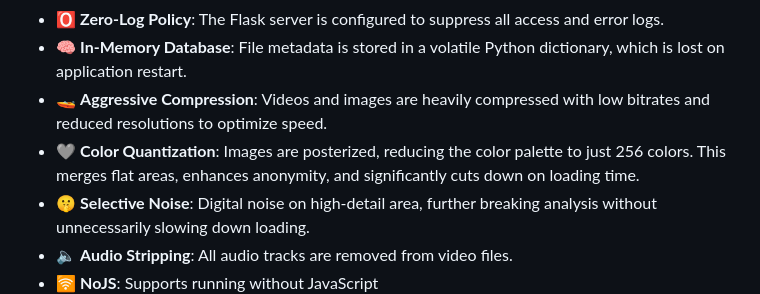
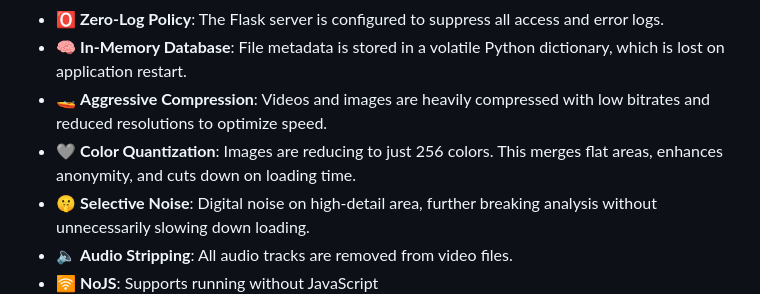
Before and after one commit to BarioIsCoding/AnonymousFileHosting, a Markdown page: README.md, the part around the change. Drawn GitHub-style.

```diff
--- a/README.md
+++ b/README.md
@@ -35,7 +35,7 @@ This application is an exploration into building a highly ephemeral, privacy-cen
 * 🅾️ **Zero-Log Policy**: The Flask server is configured to suppress all access and error logs.
 * 🧠 **In-Memory Database**: File metadata is stored in a volatile Python dictionary, which is lost on application restart.
 * 🚤 **Aggressive Compression**: Videos and images are heavily compressed with low bitrates and reduced resolutions to optimize speed.
-* 🩶 **Color Quantization**: Images are posterized, reducing the color palette to just 256 colors. This merges flat areas, enhances anonymity, and significantly cuts down on loading time.
+* 🩶 **Color Quantization**: Images are reducing to just 256 colors. This merges flat areas, enhances anonymity, and cuts down on loading time.
 * 🤫 **Selective Noise**: Digital noise on high-detail area, further breaking analysis without unnecessarily slowing down loading.
 * 🔈 **Audio Stripping**: All audio tracks are removed from video files.
 * 🛜 **NoJS**: Supports running without JavaScript
```
